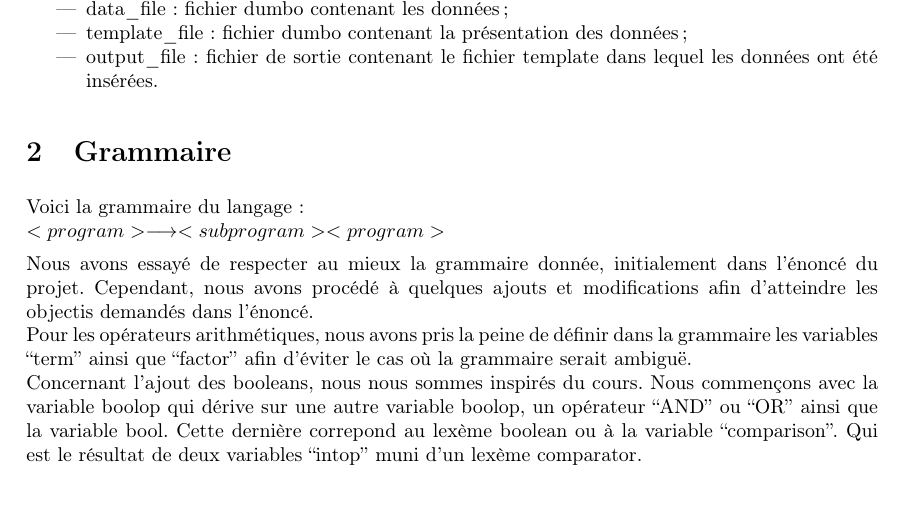
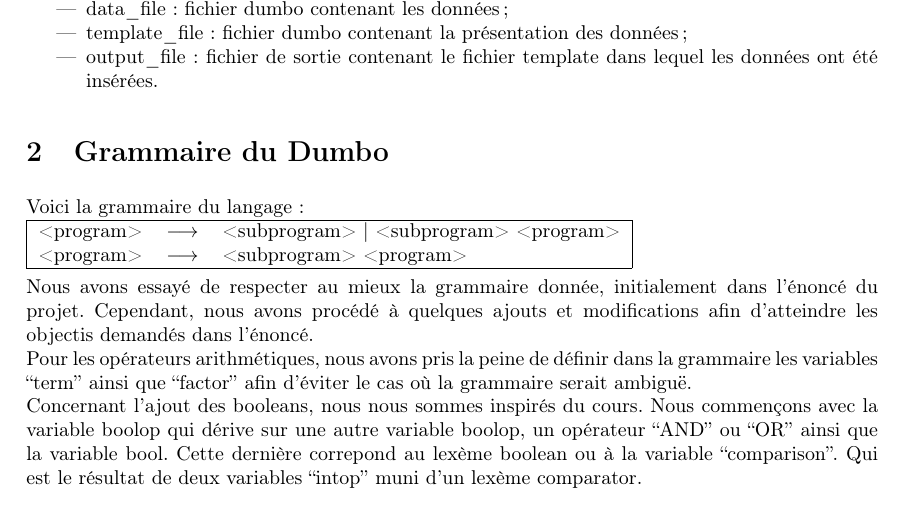
Before and after one commit to axtux/dumbo-interpreter, a LaTeX document (rapport/rapport.tex): part of page 3 of 3, cut so that both start at the same text. Compiled offline with pdfLaTeX.

Commit message:
grammar syntax

```diff
--- a/rapport/rapport.tex
+++ b/rapport/rapport.tex
@@ -77,11 +77,16 @@
 		\item output\_file : fichier de sortie contenant le fichier template dans lequel les données ont été insérées.
 	\end{itemize}
 
-	\section{Grammaire}
+	\section{Grammaire du Dumbo}
 	Voici la grammaire du langage :\\
-	\begin{math}
-		<program> \longrightarrow <subprogram> <program>
-	\end{math}
+	\begin{tabular}{|l l l|}
+		\hline
+
+		<program> & $\longrightarrow$ & <subprogram> | <subprogram> <program>\\
+		<program> & $\longrightarrow$ & <subprogram> <program>\\
+
+		\hline
+	\end{tabular}
 
 	Nous avons essayé de respecter au mieux la grammaire donnée, initialement dans l'énoncé du projet.
 	Cependant, nous avons procédé à quelques ajouts et modifications afin d'atteindre les objectis demandés dans
```
Also changed, not shown: rapport/rapport.pdf.
